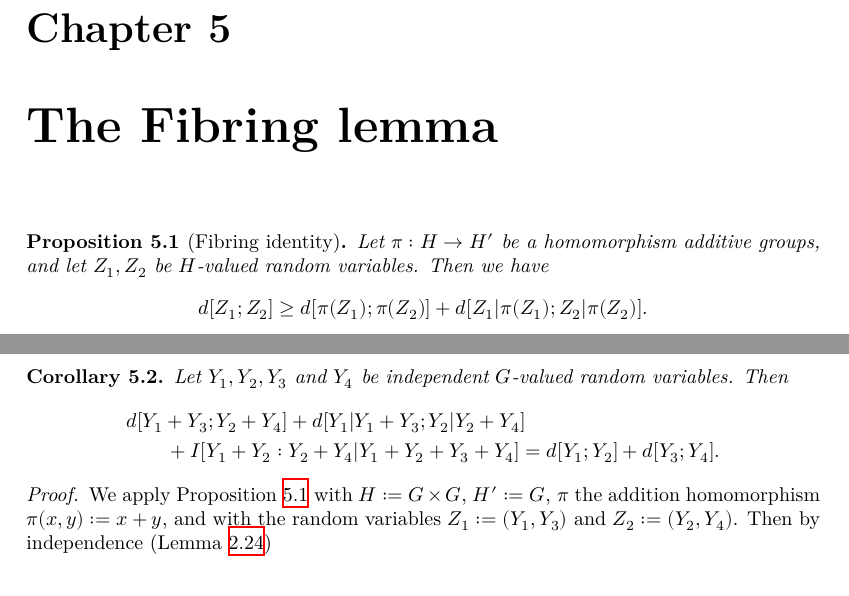
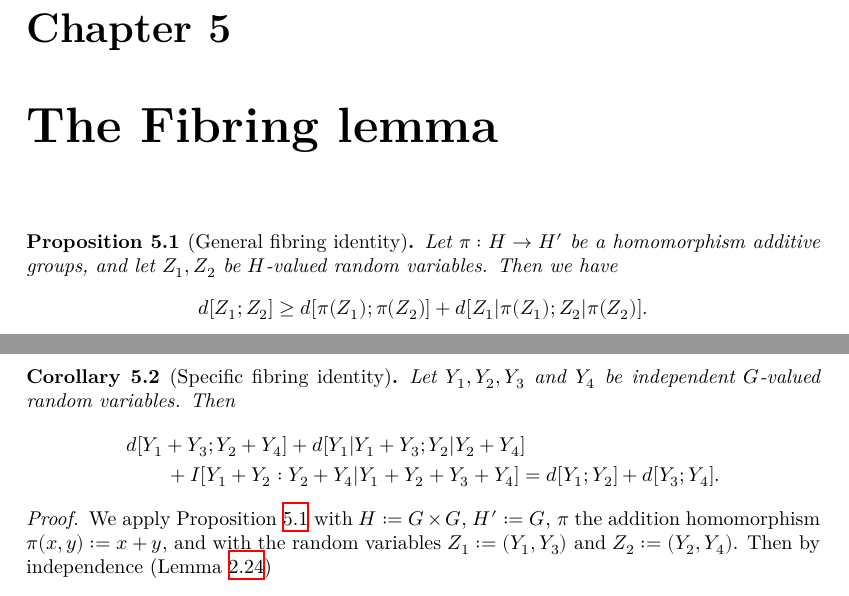
Before and after one commit to teorth/pfr, a LaTeX document (blueprint/src/print.tex, which reads blueprint/src/chapter/fibring.tex): two parts of pages 14 and 15 of 24, joined at a grey line, cut so that both start at the same text. Compiled offline with XeLaTeX.

Commit message:
cleaning up docs

```diff
--- a/blueprint/src/chapter/fibring.tex
+++ b/blueprint/src/chapter/fibring.tex
@@ -1,6 +1,6 @@
 \chapter{The Fibring lemma}
 
-\begin{proposition}[Fibring identity]\label{fibring-ident}
+\begin{proposition}[General fibring identity]\label{fibring-ident}
   \lean{rdist_of_indep_eq_sum_fibre, rdist_le_sum_fibre}\leanok
   Let $\pi : H \to H'$ be a homomorphism additive groups, and let $Z_1,Z_2$ be $H$-valued random variables. Then we have
   \[
@@ -33,7 +33,7 @@ $$I( Z_1 - Z_2 : (\pi(Z_1), \pi(Z_2))  |  \pi(Z_1 - Z_2) ).$$
   This completes the proof.
 \end{proof}
 
-\begin{corollary}\label{cor-fibre}
+\begin{corollary}[Specific fibring identity]\label{cor-fibre}
   \lean{sum_of_rdist_eq}\leanok
   Let $Y_1,Y_2,Y_3$ and $Y_4$ be independent $G$-valued random variables.
   Then
```
Also changed, not shown: blueprint/src/chapter/pfr-entropy.tex (+2 -2 lines).
